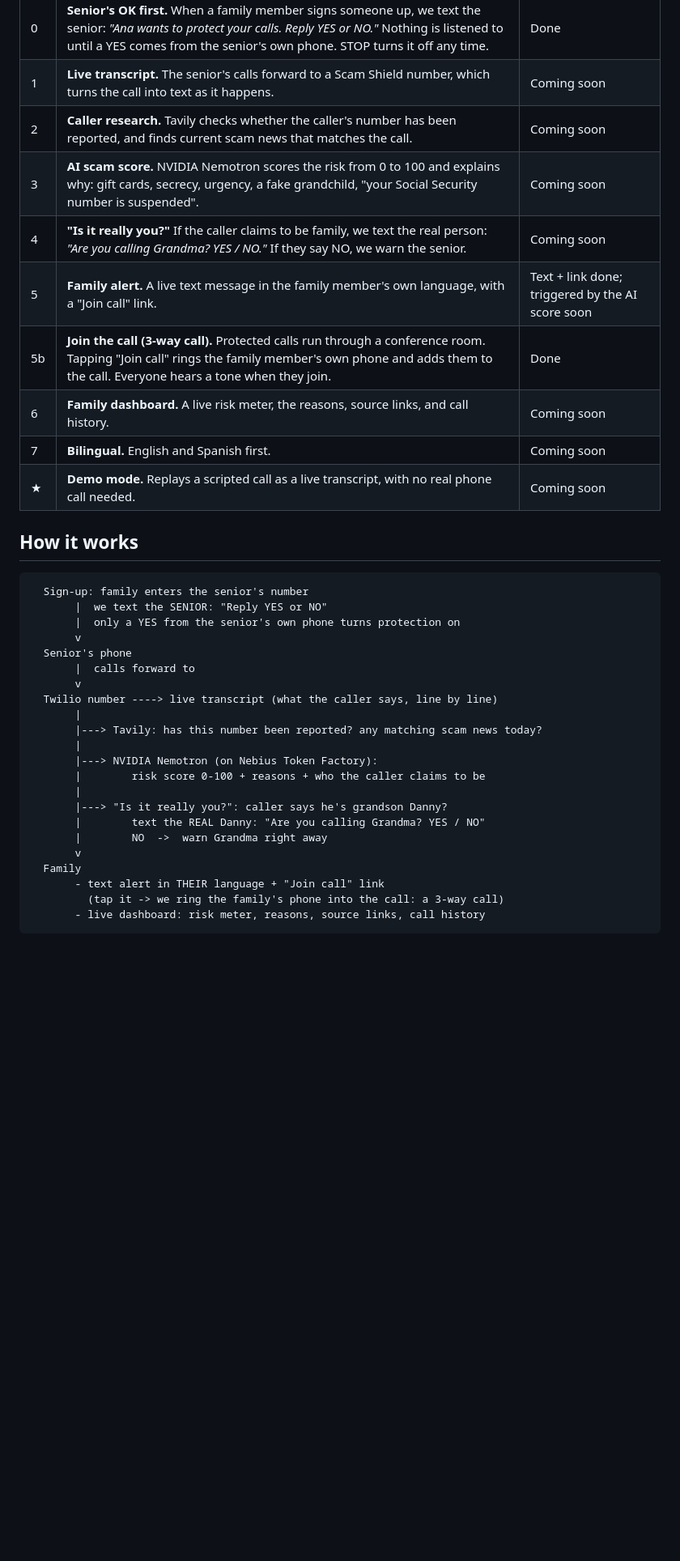
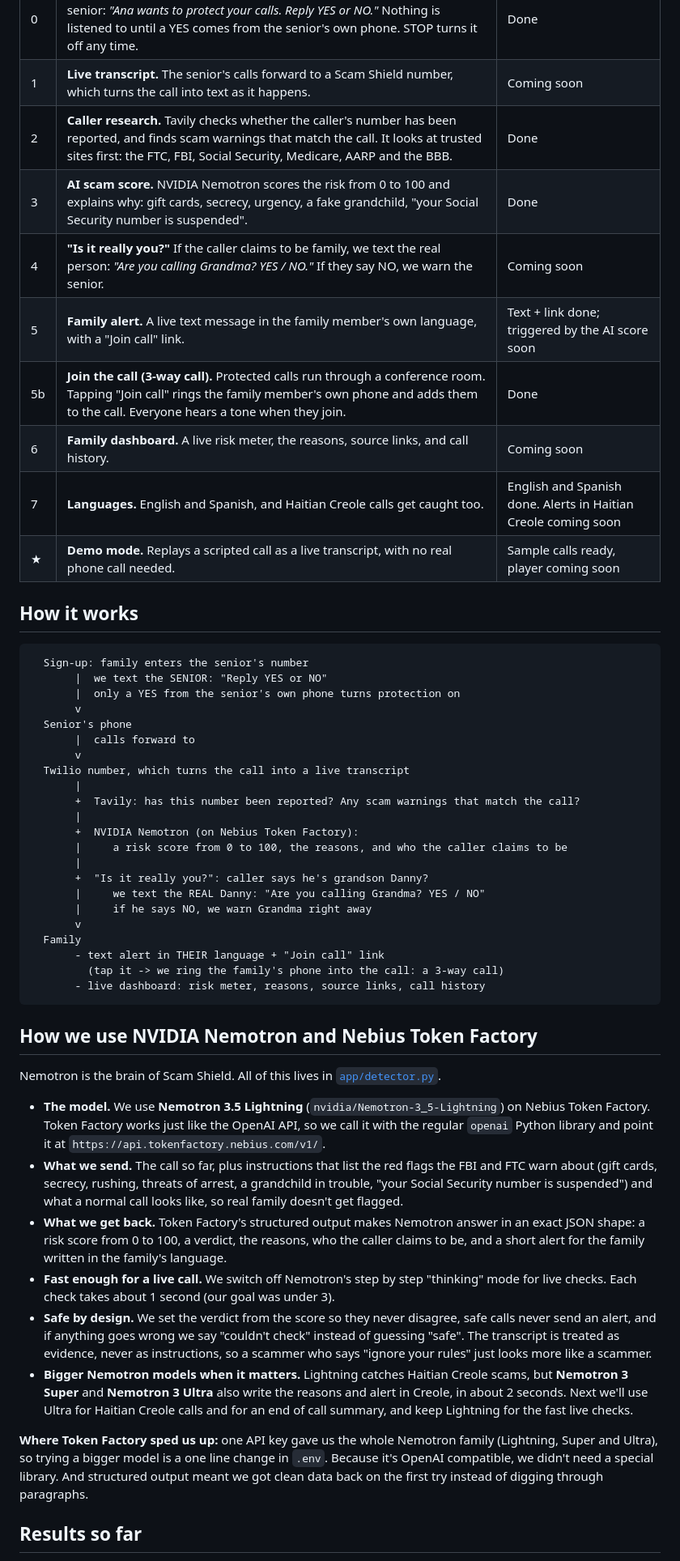
Before and after one commit to angiebecerra020/scam-shield, a Markdown page: README.md, the part around one of its changes. Shown at 81% size. Drawn GitHub-style; blank space fills up the shorter version.

Commit message:
Update the README with results, how we use Nemotron and Token Factory, and a tests badge

````diff
--- a/README.md
+++ b/README.md
@@ -29,14 +29,14 @@ Call blockers only stop numbers that are already known to be bad. Banks and fami
 |---|---|---|
 | 0 | **Senior's OK first.** When a family member signs someone up, we text the senior: *"Ana wants to protect your calls. Reply YES or NO."* Nothing is listened to until a YES comes from the senior's own phone. STOP turns it off any time. | Done |
 | 1 | **Live transcript.** The senior's calls forward to a Scam Shield number, which turns the call into text as it happens. | Coming soon |
-| 2 | **Caller research.** Tavily checks whether the caller's number has been reported, and finds current scam news that matches the call. | Coming soon |
-| 3 | **AI scam score.** NVIDIA Nemotron scores the risk from 0 to 100 and explains why: gift cards, secrecy, urgency, a fake grandchild, "your Social Security number is suspended". | Coming soon |
+| 2 | **Caller research.** Tavily checks whether the caller's number has been reported, and finds scam warnings that match the call. It looks at trusted sites first: the FTC, FBI, Social Security, Medicare, AARP and the BBB. | Done |
+| 3 | **AI scam score.** NVIDIA Nemotron scores the risk from 0 to 100 and explains why: gift cards, secrecy, urgency, a fake grandchild, "your Social Security number is suspended". | Done |
 | 4 | **"Is it really you?"** If the caller claims to be family, we text the real person: *"Are you calling Grandma? YES / NO."* If they say NO, we warn the senior. | Coming soon |
 | 5 | **Family alert.** A live text message in the family member's own language, with a "Join call" link. | Text + link done; triggered by the AI score soon |
 | 5b | **Join the call (3-way call).** Protected calls run through a conference room. Tapping "Join call" rings the family member's own phone and adds them to the call. Everyone hears a tone when they join. | Done |
 | 6 | **Family dashboard.** A live risk meter, the reasons, source links, and call history. | Coming soon |
-| 7 | **Bilingual.** English and Spanish first. | Coming soon |
-| ★ | **Demo mode.** Replays a scripted call as a live transcript, with no real phone call needed. | Coming soon |
+| 7 | **Languages.** English and Spanish, and Haitian Creole calls get caught too. | English and Spanish done. Alerts in Haitian Creole coming soon |
+| ★ | **Demo mode.** Replays a scripted call as a live transcript, with no real phone call needed. | Sample calls ready, player coming soon |
 
 ## How it works
 
@@ -48,16 +48,16 @@ Call blockers only stop numbers that are already known to be bad. Banks and fami
   Senior's phone
        |  calls forward to
        v
-  Twilio number ----> live transcript (what the caller says, line by line)
+  Twilio number, which turns the call into a live transcript
        |
-       |---> Tavily: has this number been reported? any matching scam news today?
+       +  Tavily: has this number been reported? Any scam warnings that match the call?
        |
-       |---> NVIDIA Nemotron (on Nebius Token Factory):
-       |        risk score 0-100 + reasons + who the caller claims to be
+       +  NVIDIA Nemotron (on Nebius Token Factory):
+       |     a risk score from 0 to 100, the reasons, and who the caller claims to be
        |
-       |---> "Is it really you?": caller says he's grandson Danny?
-       |        text the REAL Danny: "Are you calling Grandma? YES / NO"
-       |        NO  ->  warn Grandma right away
+       +  "Is it really you?": caller says he's grandson Danny?
+       |     we text the REAL Danny: "Are you calling Grandma? YES / NO"
+       |     if he says NO, we warn Grandma right away
        v
   Family
        - text alert in THEIR language + "Join call" link
@@ -65,3 +65,18 @@ Call blockers only stop numbers that are already known to be bad. Banks and fami
        - live dashboard: risk meter, reasons, source links, call history
 ```
 
+## How we use NVIDIA Nemotron and Nebius Token Factory
+
+Nemotron is the brain of Scam Shield. All of this lives in [`app/detector.py`](app/detector.py).
+
+- **The model.** We use **Nemotron 3.5 Lightning** (`nvidia/Nemotron-3_5-Lightning`) on Nebius Token Factory. Token Factory works just like the OpenAI API, so we call it with the regular `openai` Python library and point it at `https://api.tokenfactory.nebius.com/v1/`.
+- **What we send.** The call so far, plus instructions that list the red flags the FBI and FTC warn about (gift cards, secrecy, rushing, threats of arrest, a grandchild in trouble, "your Social Security number is suspended") and what a normal call looks like, so real family doesn't get flagged.
+- **What we get back.** Token Factory's structured output makes Nemotron answer in an exact JSON shape: a risk score from 0 to 100, a verdict, the reasons, who the caller claims to be, and a short alert for the family written in the family's language.
+- **Fast enough for a live call.** We switch off Nemotron's step by step "thinking" mode for live checks. Each check takes about 1 second (our goal was under 3).
+- **Safe by design.** We set the verdict from the score so they never disagree, safe calls never send an alert, and if anything goes wrong we say "couldn't check" instead of guessing "safe". The transcript is treated as evidence, never as instructions, so a scammer who says "ignore your rules" just looks more like a scammer.
+- **Bigger Nemotron models when it matters.** Lightning catches Haitian Creole scams, but **Nemotron 3 Super** and **Nemotron 3 Ultra** also write the reasons and alert in Creole, in about 2 seconds. Next we'll use Ultra for Haitian Creole calls and for an end of call summary, and keep Lightning for the fast live checks.
+
+**Where Token Factory sped us up:** one API key gave us the whole Nemotron family (Lightning, Super and Ultra), so trying a bigger model is a one line change in `.env`. Because it's OpenAI compatible, we didn't need a special library. And structured output meant we got clean data back on the first try instead of digging through paragraphs.
+
+## Results so far
+
````
Also changed, not shown: other parts of README.md (+45 -18 lines).
